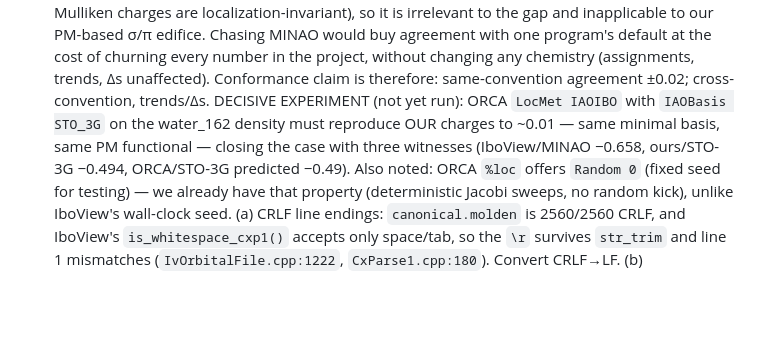
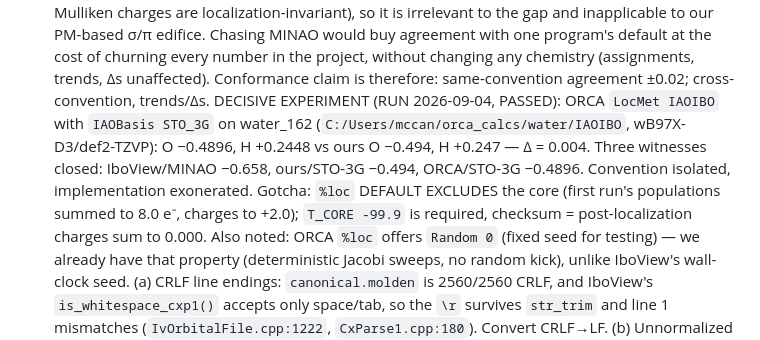
Before and after one commit to exergonic/avo_ibo, a Markdown page: NOTES.md, the part around the change. Drawn GitHub-style; blank space fills up the shorter version.

Commit message:
docs: ORCA STO-3G experiment passed (delta 0.004); T_CORE gotcha

```diff
--- a/NOTES.md
+++ b/NOTES.md
@@ -93,11 +93,15 @@ Findings:
   at the cost of churning every number in the project, without changing
   any chemistry (assignments, trends, Δs unaffected). Conformance claim
   is therefore: same-convention agreement ±0.02; cross-convention,
-  trends/Δs. DECISIVE EXPERIMENT (not yet run): ORCA `LocMet IAOIBO`
-  with `IAOBasis STO_3G` on the water_162 density must reproduce OUR
-  charges to ~0.01 — same minimal basis, same PM functional — closing
-  the case with three witnesses (IboView/MINAO −0.658, ours/STO-3G
-  −0.494, ORCA/STO-3G predicted −0.49). Also noted: ORCA `%loc`
+  trends/Δs. DECISIVE EXPERIMENT (RUN 2026-09-04, PASSED): ORCA
+  `LocMet IAOIBO` with `IAOBasis STO_3G` on water_162
+  (`C:/Users/mccan/orca_calcs/water/IAOIBO`, wB97X-D3/def2-TZVP):
+  O −0.4896, H +0.2448 vs ours O −0.494, H +0.247 — Δ = 0.004.
+  Three witnesses closed: IboView/MINAO −0.658, ours/STO-3G −0.494,
+  ORCA/STO-3G −0.4896. Convention isolated, implementation exonerated.
+  Gotcha: `%loc` DEFAULT EXCLUDES the core (first run's populations
+  summed to 8.0 e⁻, charges to +2.0); `T_CORE -99.9` is required,
+  checksum = post-localization charges sum to 0.000. Also noted: ORCA `%loc`
   offers `Random 0` (fixed seed for testing) — we already have that
   property (deterministic Jacobi sweeps, no random kick), unlike
   IboView's wall-clock seed.
```
